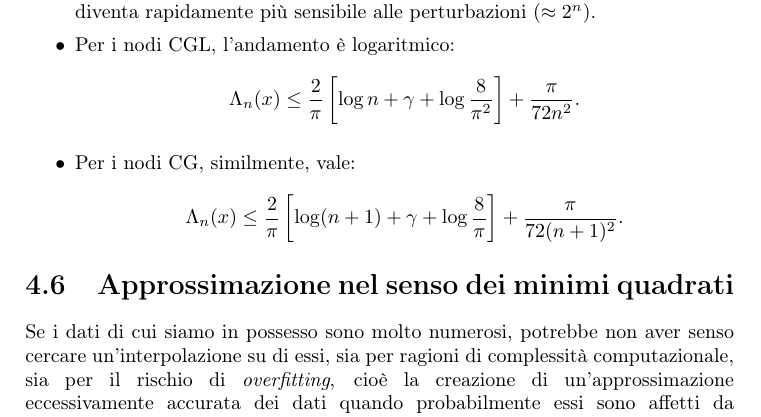
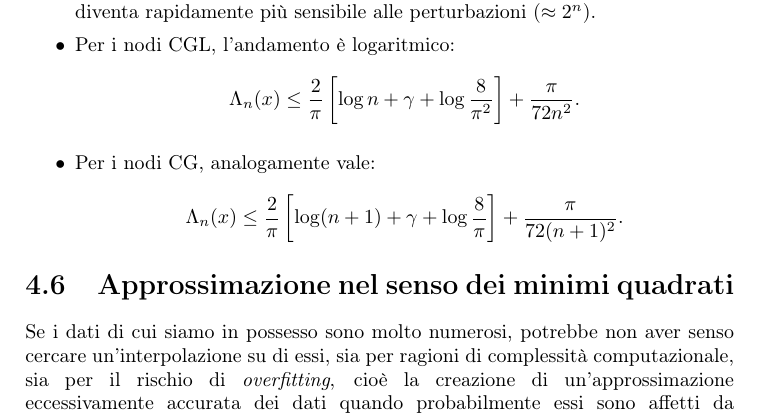
Before and after one commit to fubinitonelli/matematica-numerica, a LaTeX thesis (main.tex, which reads capitoli/04-approssimazione-funzioni-dati.tex): part of page 82 of 178, cut so that both start at the same text. Compiled offline with pdfLaTeX.

Commit message:
Miglioramento dell'italiano

```diff
--- a/capitoli/04-approssimazione-funzioni-dati.tex
+++ b/capitoli/04-approssimazione-funzioni-dati.tex
@@ -745,7 +745,7 @@ Concludiamo che l'errore di perturbazione è piccolo solo se $\Lambda_{n}(x)$ è
     quindi con questi nodi all'aumentare di $n$ il polinomio di interpolazione diventa rapidamente più sensibile alle perturbazioni ($\approx 2^n$).
     \item Per i nodi CGL, l'andamento è logaritmico:
     $$\Lambda _{n}(x) \leqslant \frac{2}{\pi }\left[\log n+\gamma +\log\frac{8}{\pi ^{2}}\right] +\frac{\pi }{72n^{2}}.$$
-    \item Per i nodi CG, similmente, vale:
+    \item Per i nodi CG, analogamente vale:
     $$\Lambda _{n}(x) \leqslant \frac{2}{\pi }\left[\log( n+1) +\gamma +\log\frac{8}{\pi }\right] +\frac{\pi }{72( n+1)^{2}}.$$
 
 \end{itemize}
```
